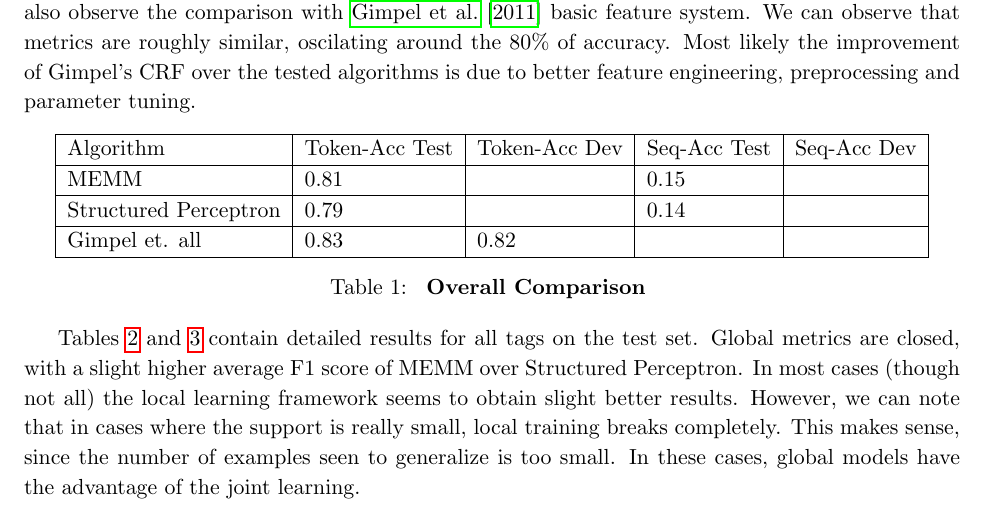
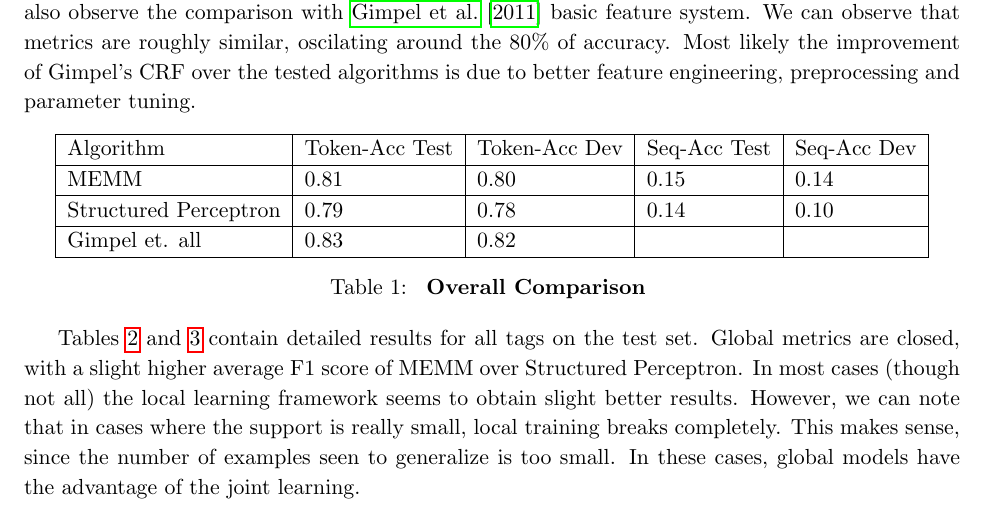
Before and after one commit to mlpacheco/tweetPOS, a LaTeX document (doc/report.tex): part of page 4 of 7, cut so that both start at the same text. Compiled offline with pdfLaTeX.

Commit message:
updated dev metrics

```diff
--- a/doc/report.tex
+++ b/doc/report.tex
@@ -175,8 +175,8 @@ Both algorithms stopped improving around 10-15 iterations. All reported test use
     \begin{tabular}{ | l | l | l | l | l |  }
     \hline
     Algorithm & Token-Acc Test & Token-Acc Dev & Seq-Acc Test & Seq-Acc Dev  \\ \hline
-    MEMM & 0.81& ~ & 0.15 & ~  \\ \hline
-    Structured Perceptron & 0.79 & ~ & 0.14 & ~ \\ \hline
+    MEMM & 0.81& 0.80 & 0.15 & 0.14  \\ \hline
+    Structured Perceptron & 0.79 & 0.78 & 0.14 & 0.10 \\ \hline
     Gimpel et. all  & 0.83 & 0.82 &  ~  & ~  \\
     \hline
     \end{tabular}
```
